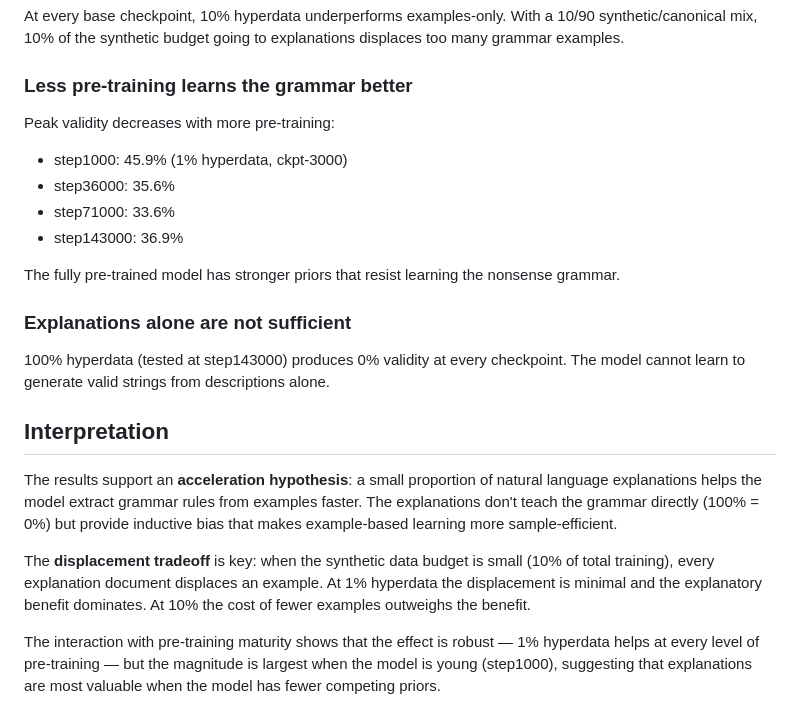
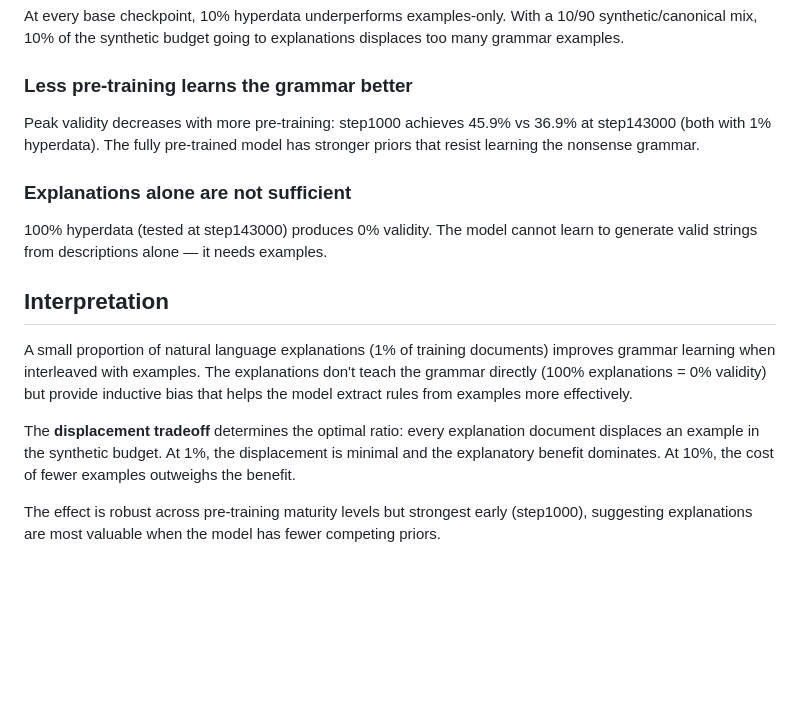
Before and after one commit to tractatus1889/hyperdata, a Markdown page: reports/v2/tivari3_report.md, the part around one of its changes. Rendered like a GitHub page; blank space fills up the shorter version.

```diff
--- a/reports/v2/tivari3_report.md
+++ b/reports/v2/tivari3_report.md
@@ -86,22 +57,16 @@ At every base checkpoint, 10% hyperdata underperforms examples-only. With a 10/9
 
 ### Less pre-training learns the grammar better
 
-Peak validity decreases with more pre-training:
-- step1000: 45.9% (1% hyperdata, ckpt-3000)
-- step36000: 35.6%
-- step71000: 33.6%
-- step143000: 36.9%
-
-The fully pre-trained model has stronger priors that resist learning the nonsense grammar.
+Peak validity decreases with more pre-training: step1000 achieves 45.9% vs 36.9% at step143000 (both with 1% hyperdata). The fully pre-trained model has stronger priors that resist learning the nonsense grammar.
 
 ### Explanations alone are not sufficient
 
-100% hyperdata (tested at step143000) produces 0% validity at every checkpoint. The model cannot learn to generate valid strings from descriptions alone.
+100% hyperdata (tested at step143000) produces 0% validity. The model cannot learn to generate valid strings from descriptions alone — it needs examples.
 
 ## Interpretation
 
-The results support an **acceleration hypothesis**: a small proportion of natural language explanations helps the model extract grammar rules from examples faster. The explanations don't teach the grammar directly (100% = 0%) but provide inductive bias that makes example-based learning more sample-efficient.
+A small proportion of natural language explanations (1% of training documents) improves grammar learning when interleaved with examples. The explanations don't teach the grammar directly (100% explanations = 0% validity) but provide inductive bias that helps the model extract rules from examples more effectively.
 
-The **displacement tradeoff** is key: when the synthetic data budget is small (10% of total training), every explanation document displaces an example. At 1% hyperdata the displacement is minimal and the explanatory benefit dominates. At 10% the cost of fewer examples outweighs the benefit.
+The **displacement tradeoff** determines the optimal ratio: every explanation document displaces an example in the synthetic budget. At 1%, the displacement is minimal and the explanatory benefit dominates. At 10%, the cost of fewer examples outweighs the benefit.
 
-The interaction with pre-training maturity shows that the effect is robust — 1% hyperdata helps at every level of pre-training — but the magnitude is largest when the model is young (step1000), suggesting that explanations are most valuable when the model has fewer competing priors.
+The effect is robust across pre-training maturity levels but strongest early (step1000), suggesting explanations are most valuable when the model has fewer competing priors.
```
Also changed, not shown: other parts of reports/v2/tivari3_report.md (+18 -47 lines).
